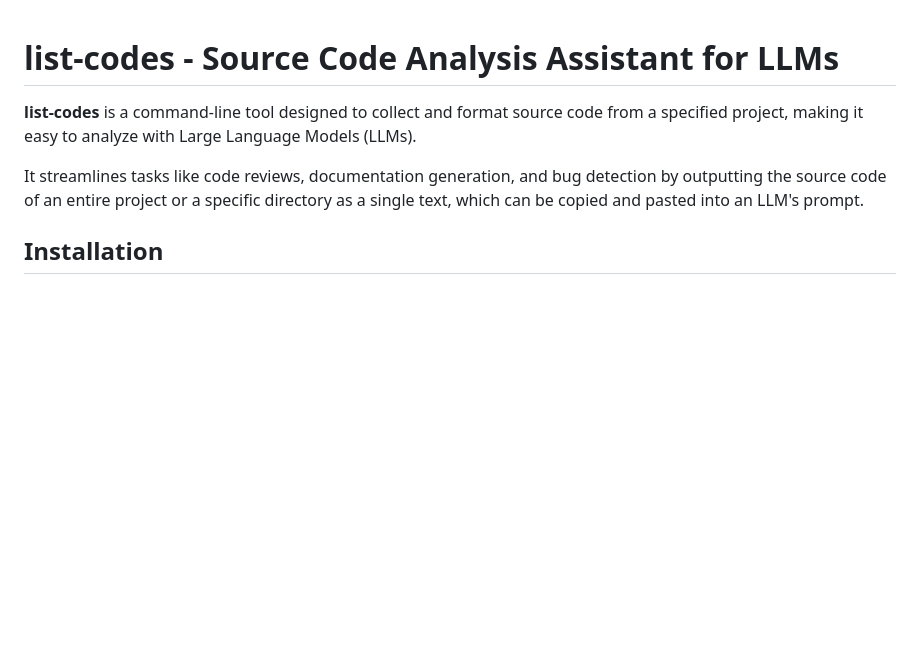
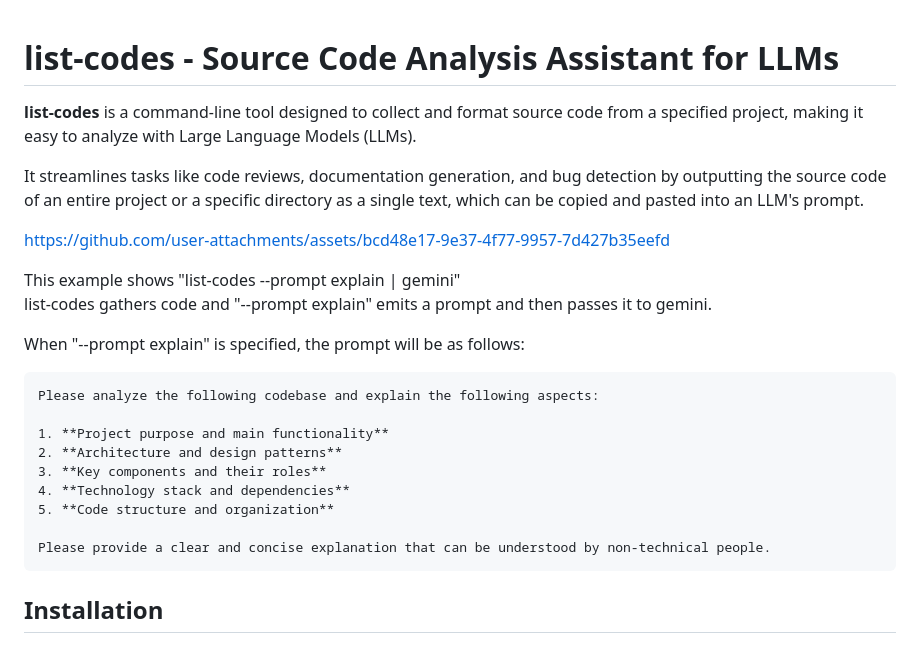
Before and after one commit to luckpoint/list-codes, a Markdown page: README.md, the part around the change. Rendered like a GitHub page; blank space fills up the shorter version.

````diff
--- a/README.md
+++ b/README.md
@@ -1,8 +1,27 @@
+
 # list-codes - Source Code Analysis Assistant for LLMs
 
 **list-codes** is a command-line tool designed to collect and format source code from a specified project, making it easy to analyze with Large Language Models (LLMs).
 
 It streamlines tasks like code reviews, documentation generation, and bug detection by outputting the source code of an entire project or a specific directory as a single text, which can be copied and pasted into an LLM's prompt.
+
+https://github.com/user-attachments/assets/bcd48e17-9e37-4f77-9957-7d427b35eefd
+
+This example shows "list-codes --prompt explain | gemini"
+list-codes gathers code and "--prompt explain" emits a prompt and then passes it to gemini.
+
+When "--prompt explain" is specified, the prompt will be as follows:
+```
+Please analyze the following codebase and explain the following aspects:
+
+1. **Project purpose and main functionality**
+2. **Architecture and design patterns**
+3. **Key components and their roles**
+4. **Technology stack and dependencies**
+5. **Code structure and organization**
+
+Please provide a clear and concise explanation that can be understood by non-technical people.
+```
 
 ## Installation
 
````
